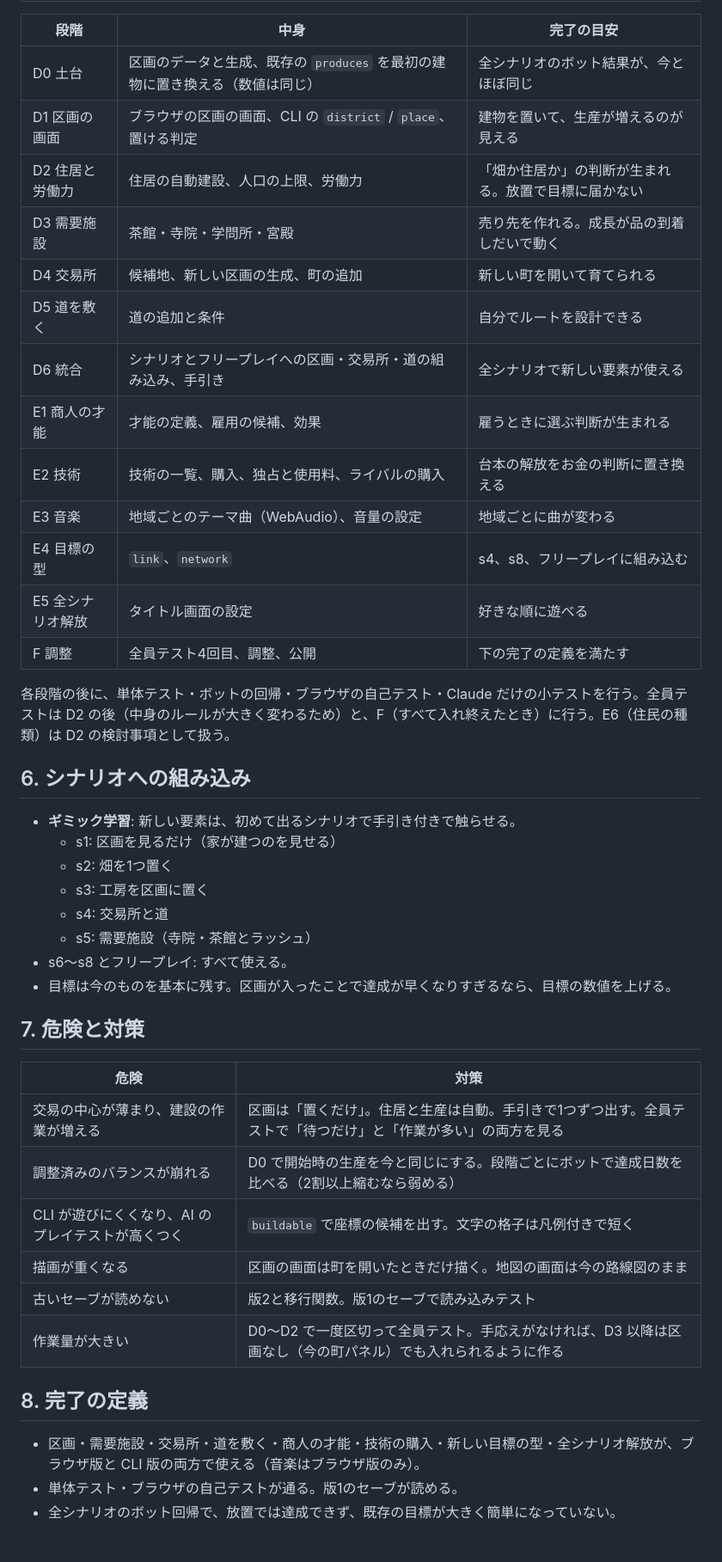
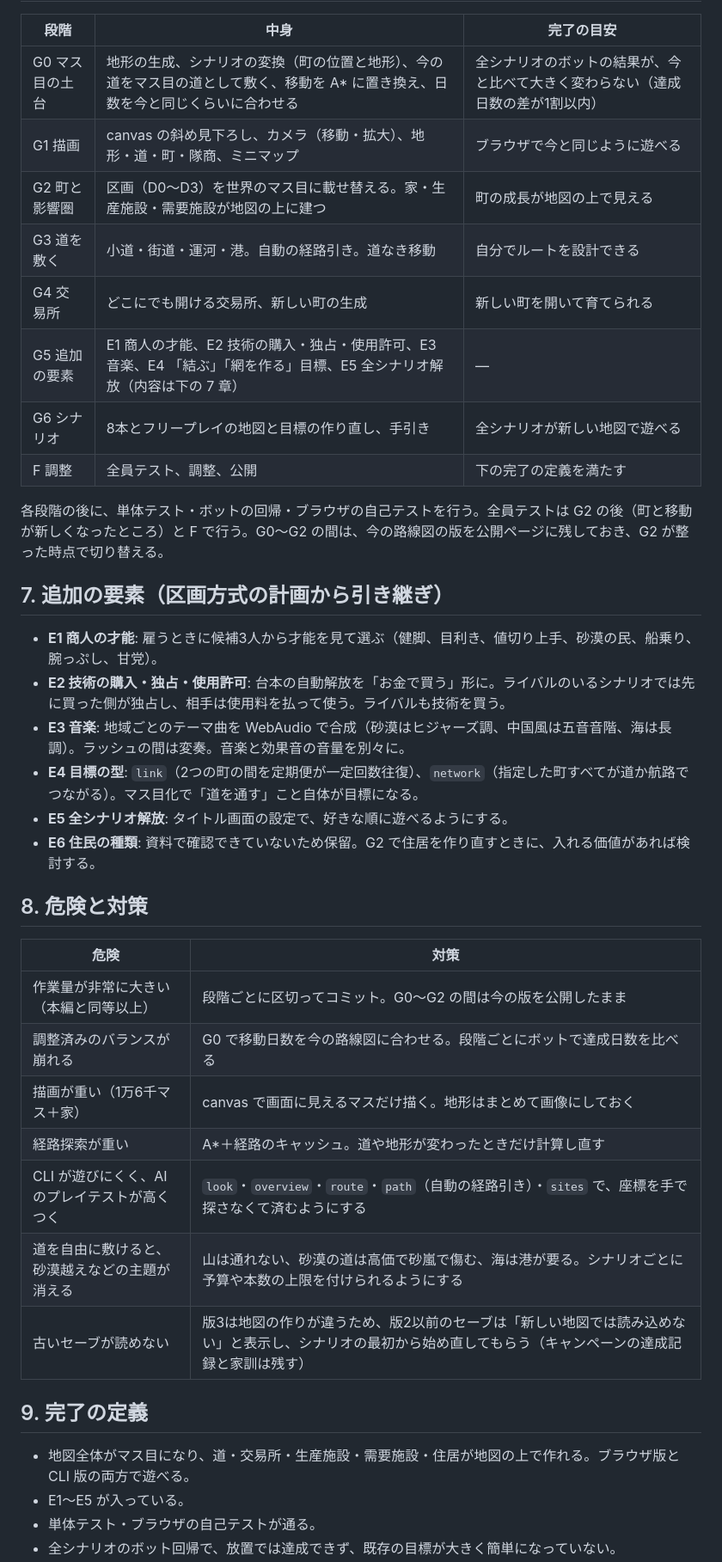
Before and after one commit to FortuneBunny/toshoki, a Markdown page: docs/PLAN-construction.md, the part around one of its changes. Shown at 86% size. Drawn GitHub-style; blank space fills up the shorter version.

Commit message:
Plan: switch to a full tile world map with A* movement; districts move onto the world grid
Co-Authored-By: Claude Opus 5.5 <noreply@anthropic.com>

```diff
--- a/docs/PLAN-construction.md
+++ b/docs/PLAN-construction.md
@@ -148,42 +75,37 @@ Trade Empires（2001）の「町を自分で作る」手触りを取り入れる
 | 段階 | 中身 | 完了の目安 |
 |---|---|---|
-| D0 土台 | 区画のデータと生成、既存の `produces` を最初の建物に置き換える（数値は同じ） | 全シナリオのボット結果が、今とほぼ同じ |
-| D1 区画の画面 | ブラウザの区画の画面、CLI の `district` / `place`、置ける判定 | 建物を置いて、生産が増えるのが見える |
-| D2 住居と労働力 | 住居の自動建設、人口の上限、労働力 | 「畑か住居か」の判断が生まれる。放置で目標に届かない |
-| D3 需要施設 | 茶館・寺院・学問所・宮殿 | 売り先を作れる。成長が品の到着しだいで動く |
-| D4 交易所 | 候補地、新しい区画の生成、町の追加 | 新しい町を開いて育てられる |
-| D5 道を敷く | 道の追加と条件 | 自分でルートを設計できる |
-| D6 統合 | シナリオとフリープレイへの区画・交易所・道の組み込み、手引き | 全シナリオで新しい要素が使える |
-| E1 商人の才能 | 才能の定義、雇用の候補、効果 | 雇うときに選ぶ判断が生まれる |
-| E2 技術 | 技術の一覧、購入、独占と使用料、ライバルの購入 | 台本の解放をお金の判断に置き換える |
-| E3 音楽 | 地域ごとのテーマ曲（WebAudio）、音量の設定 | 地域ごとに曲が変わる |
-| E4 目標の型 | `link`、`network` | s4、s8、フリープレイに組み込む |
-| E5 全シナリオ解放 | タイトル画面の設定 | 好きな順に遊べる |
-| F 調整 | 全員テスト4回目、調整、公開 | 下の完了の定義を満たす |
+| G0 マス目の土台 | 地形の生成、シナリオの変換（町の位置と地形）、今の道をマス目の道として敷く、移動を A* に置き換え、日数を今と同じくらいに合わせる | 全シナリオのボットの結果が、今と比べて大きく変わらない（達成日数の差が1割以内） |
+| G1 描画 | canvas の斜め見下ろし、カメラ（移動・拡大）、地形・道・町・隊商、ミニマップ | ブラウザで今と同じように遊べる |
+| G2 町と影響圏 | 区画（D0〜D3）を世界のマス目に載せ替える。家・生産施設・需要施設が地図の上に建つ | 町の成長が地図の上で見える |
+| G3 道を敷く | 小道・街道・運河・港。自動の経路引き。道なき移動 | 自分でルートを設計できる |
+| G4 交易所 | どこにでも開ける交易所、新しい町の生成 | 新しい町を開いて育てられる |
+| G5 追加の要素 | E1 商人の才能、E2 技術の購入・独占・使用許可、E3 音楽、E4 「結ぶ」「網を作る」目標、E5 全シナリオ解放（内容は下の 7 章） | — |
+| G6 シナリオ | 8本とフリープレイの地図と目標の作り直し、手引き | 全シナリオが新しい地図で遊べる |
+| F 調整 | 全員テスト、調整、公開 | 下の完了の定義を満たす |
 
-各段階の後に、単体テスト・ボットの回帰・ブラウザの自己テスト・Claude だけの小テストを行う。全員テストは D2 の後（中身のルールが大きく変わるため）と、F（すべて入れ終えたとき）に行う。E6（住民の種類）は D2 の検討事項として扱う。
+各段階の後に、単体テスト・ボットの回帰・ブラウザの自己テストを行う。全員テストは G2 の後（町と移動が新しくなったところ）と F で行う。G0〜G2 の間は、今の路線図の版を公開ページに残しておき、G2 が整った時点で切り替える。
 
-## 6. シナリオへの組み込み
-- **ギミック学習**: 新しい要素は、初めて出るシナリオで手引き付きで触らせる。
-  - s1: 区画を見るだけ（家が建つのを見せる）
-  - s2: 畑を1つ置く
-  - s3: 工房を区画に置く
-  - s4: 交易所と道
-  - s5: 需要施設（寺院・茶館とラッシュ）
-- s6〜s8 とフリープレイ: すべて使える。
-- 目標は今のものを基本に残す。区画が入ったことで達成が早くなりすぎるなら、目標の数値を上げる。
+## 7. 追加の要素（区画方式の計画から引き継ぎ）
+- **E1 商人の才能**: 雇うときに候補3人から才能を見て選ぶ（健脚、目利き、値切り上手、砂漠の民、船乗り、腕っぷし、甘党）。
+- **E2 技術の購入・独占・使用許可**: 台本の自動解放を「お金で買う」形に。ライバルのいるシナリオでは先に買った側が独占し、相手は使用料を払って使う。ライバルも技術を買う。
+- **E3 音楽**: 地域ごとのテーマ曲を WebAudio で合成（砂漠はヒジャーズ調、中国風は五音音階、海は長調）。ラッシュの間は変奏。音楽と効果音の音量を別々に。
+- **E4 目標の型**: `link`（2つの町の間を定期便が一定回数往復）、`network`（指定した町すべてが道か航路でつながる）。マス目化で「道を通す」こと自体が目標になる。
+- **E5 全シナリオ解放**: タイトル画面の設定で、好きな順に遊べるようにする。
+- **E6 住民の種類**: 資料で確認できていないため保留。G2 で住居を作り直すときに、入れる価値があれば検討する。
 
-## 7. 危険と対策
+## 8. 危険と対策
 | 危険 | 対策 |
 |---|---|
-| 交易の中心が薄まり、建設の作業が増える | 区画は「置くだけ」。住居と生産は自動。手引きで1つずつ出す。全員テストで「待つだけ」と「作業が多い」の両方を見る |
-| 調整済みのバランスが崩れる | D0 で開始時の生産を今と同じにする。段階ごとにボットで達成日数を比べる（2割以上縮むなら弱める） |
-| CLI が遊びにくくなり、AI のプレイテストが高くつく | `buildable` で座標の候補を出す。文字の格子は凡例付きで短く |
-| 描画が重くなる | 区画の画面は町を開いたときだけ描く。地図の画面は今の路線図のまま |
-| 古いセーブが読めない | 版2と移行関数。版1のセーブで読み込みテスト |
-| 作業量が大きい | D0〜D2 で一度区切って全員テスト。手応えがなければ、D3 以降は区画なし（今の町パネル）でも入れられるように作る |
+| 作業量が非常に大きい（本編と同等以上） | 段階ごとに区切ってコミット。G0〜G2 の間は今の版を公開したまま |
+| 調整済みのバランスが崩れる | G0 で移動日数を今の路線図に合わせる。段階ごとにボットで達成日数を比べる |
+| 描画が重い（1万6千マス＋家） | canvas で画面に見えるマスだけ描く。地形はまとめて画像にしておく |
+| 経路探索が重い | A*＋経路のキャッシュ。道や地形が変わったときだけ計算し直す |
+| CLI が遊びにくく、AI のプレイテストが高くつく | `look`・`overview`・`route`・`path`（自動の経路引き）・`sites` で、座標を手で探さなくて済むようにする |
+| 道を自由に敷けると、砂漠越えなどの主題が消える | 山は通れない、砂漠の道は高価で砂嵐で傷む、海は港が要る。シナリオごとに予算や本数の上限を付けられるようにする |
+| 古いセーブが読めない | 版3は地図の作りが違うため、版2以前のセーブは「新しい地図では読み込めない」と表示し、シナリオの最初から始め直してもらう（キャンペーンの達成記録と家訓は残す） |
 
-## 8. 完了の定義
-- 区画・需要施設・交易所・道を敷く・商人の才能・技術の購入・新しい目標の型・全シナリオ解放が、ブラウザ版と CLI 版の両方で使える（音楽はブラウザ版のみ）。
-- 単体テスト・ブラウザの自己テストが通る。版1のセーブが読める。
+## 9. 完了の定義
+- 地図全体がマス目になり、道・交易所・生産施設・需要施設・住居が地図の上で作れる。ブラウザ版と CLI 版の両方で遊べる。
+- E1〜E5 が入っている。
+- 単体テスト・ブラウザの自己テストが通る。
 - 全シナリオのボット回帰で、放置では達成できず、既存の目標が大きく簡単になっていない。
```
Also changed, not shown: other parts of docs/PLAN-construction.md (+68 -132 lines).
